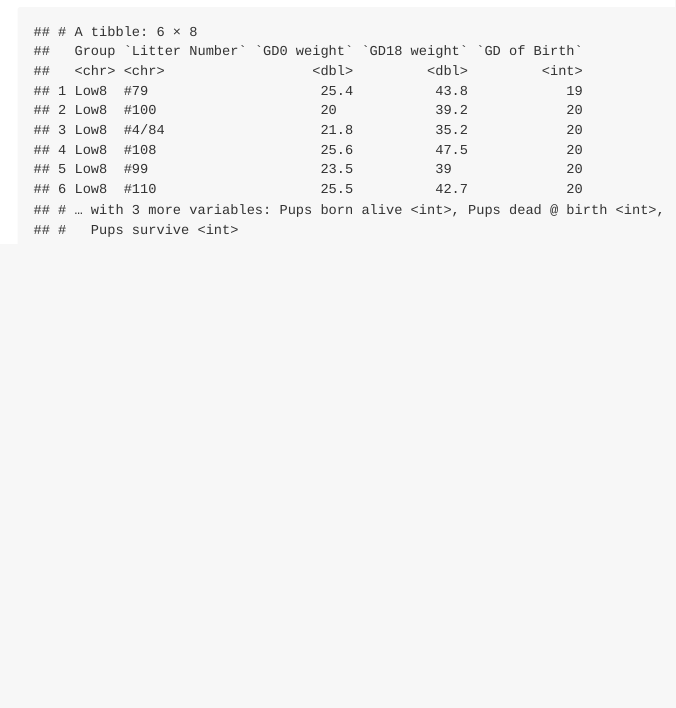
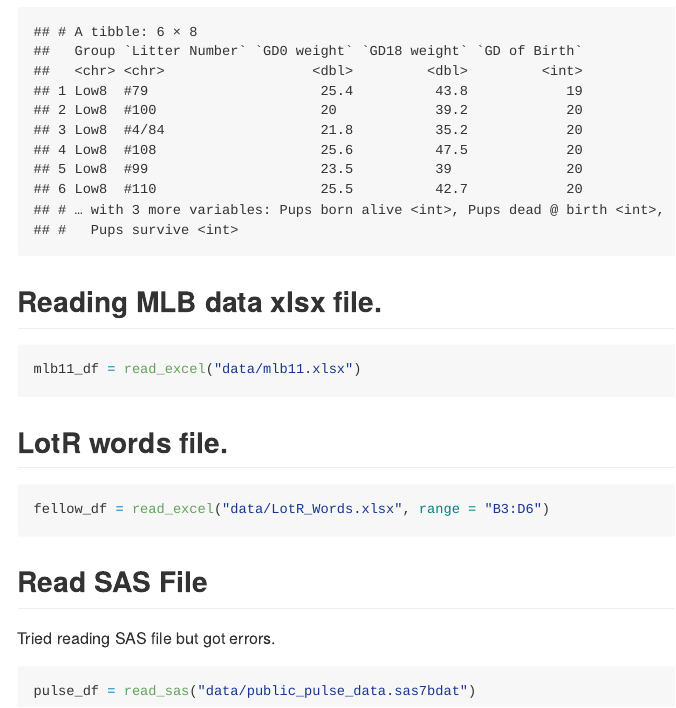
Before and after one commit to IfrahF/data_wrangling1, an R Markdown document (template.Rmd): the page in a window 1100 px wide, from 4000 px down. The pictures show the output file template.md that the author committed with the source, drawn offline in the style of GitHub.

Commit message:
edits on data import and export

`````diff
--- /dev/null
+++ b/data/fellowship_words.csv
@@ -0,0 +1,4 @@
+Race,Female,Male
+Elf,1229,971
+Hobbit,14,3644
+Man,0,1995
--- a/template.Rmd
+++ b/template.Rmd
@@ -62,3 +64,31 @@ litters_df = read_csv(file = "./data/FAS_litters.csv",
 )
 tail(litters_df)
 ```
+
+## Reading MLB data xlsx file.
+
+```{r}
+mlb11_df = read_excel("data/mlb11.xlsx")
+```
+
+## LotR words file.
+
+```{r}
+fellow_df = read_excel("data/LotR_Words.xlsx", range = "B3:D6")
+```
+
+## Read SAS File
+
+Tried reading SAS file but got errors.
+
+```{r, eval = FALSE}
+pulse_df = read_sas("data/public_pulse_data.sas7bdat")
+````
+
+## why to never use read.csv instead of read_csv
+
+read.csv will read everything as a dataframe. read_csv will read things as a tibble.
+
+```{r}
+litters_df_base = read.csv("data/FAS_litters.csv")
+```
`````
Also changed, not shown: template.md, template.Rmd (4 more changed lines).
